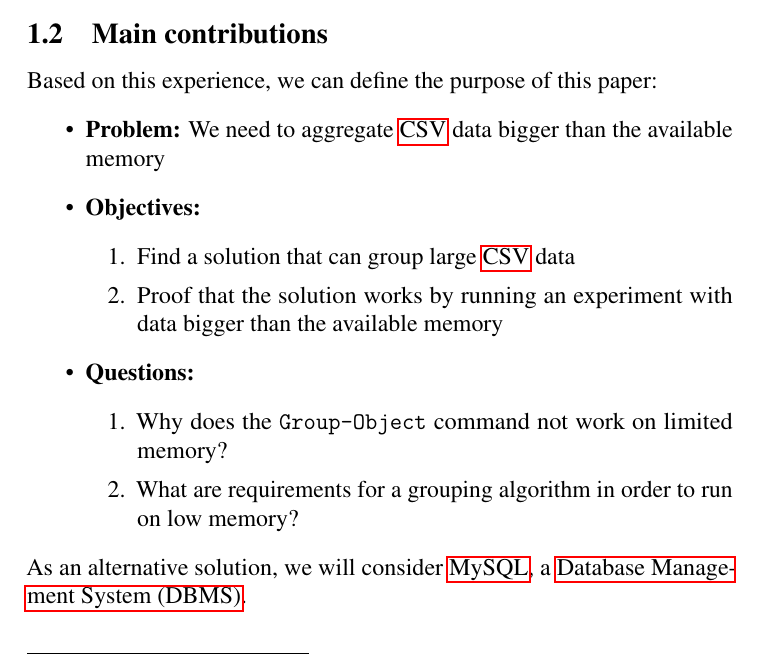
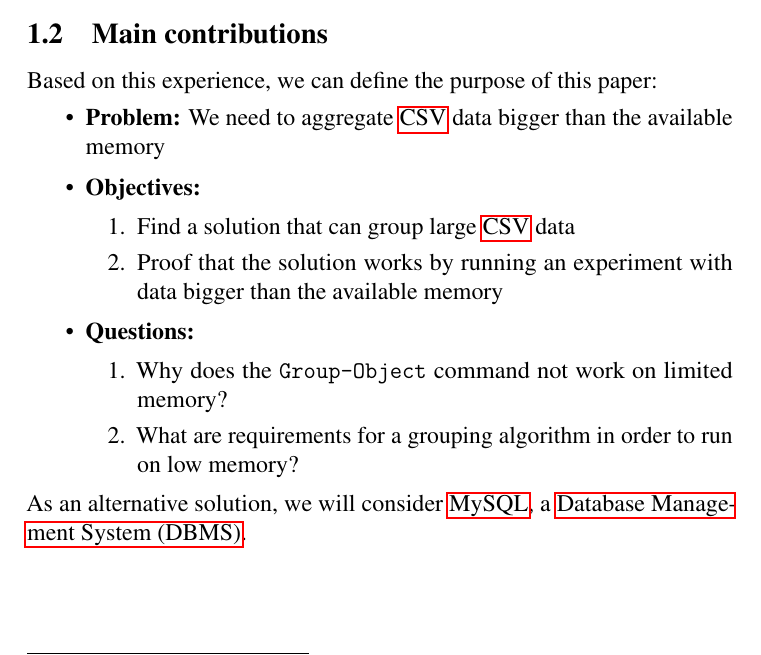
Before and after one commit to mauriba/PVA, a LaTeX document (pva1/main.tex, which reads pva1/settings.tex): part of page 7 of 22, cut so that both start at the same text. Compiled offline with pdfLaTeX.

Commit message:
Reduced list size

```diff
--- a/pva1/settings.tex
+++ b/pva1/settings.tex
@@ -4,6 +4,9 @@
 \usepackage[frak=pxtx]{mathalpha}
 \usepackage[singlespacing]{setspace} % Set line spacing to 1 throughout the document
 \usepackage{fancyhdr}
+
+\usepackage{enumitem}
+\setlist{topsep=4pt, parsep=1pt,partopsep=1pt}
 
 \usepackage{amsthm}
 \usepackage{braket}
```
Also changed, not shown: pva1/main.pdf.
